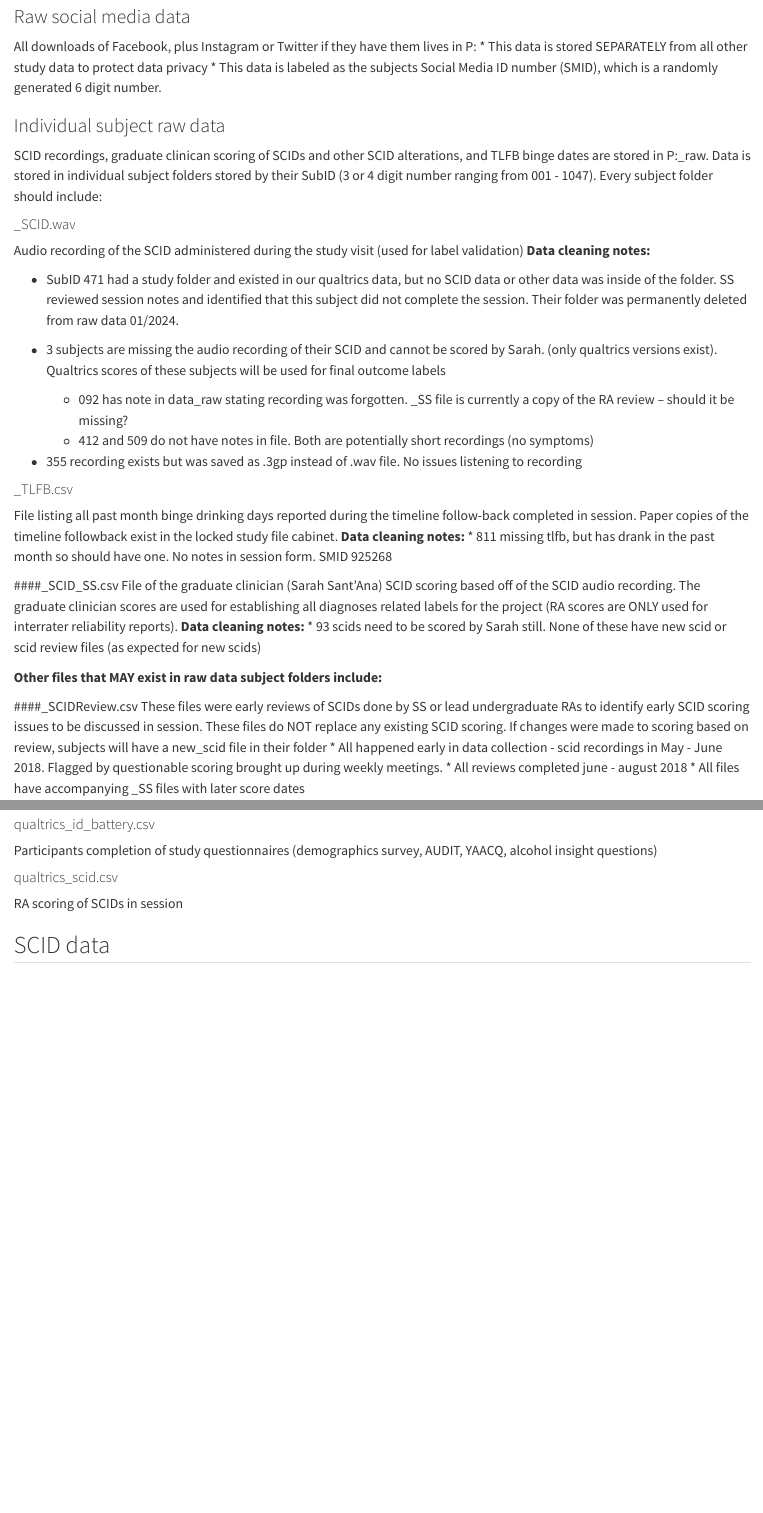
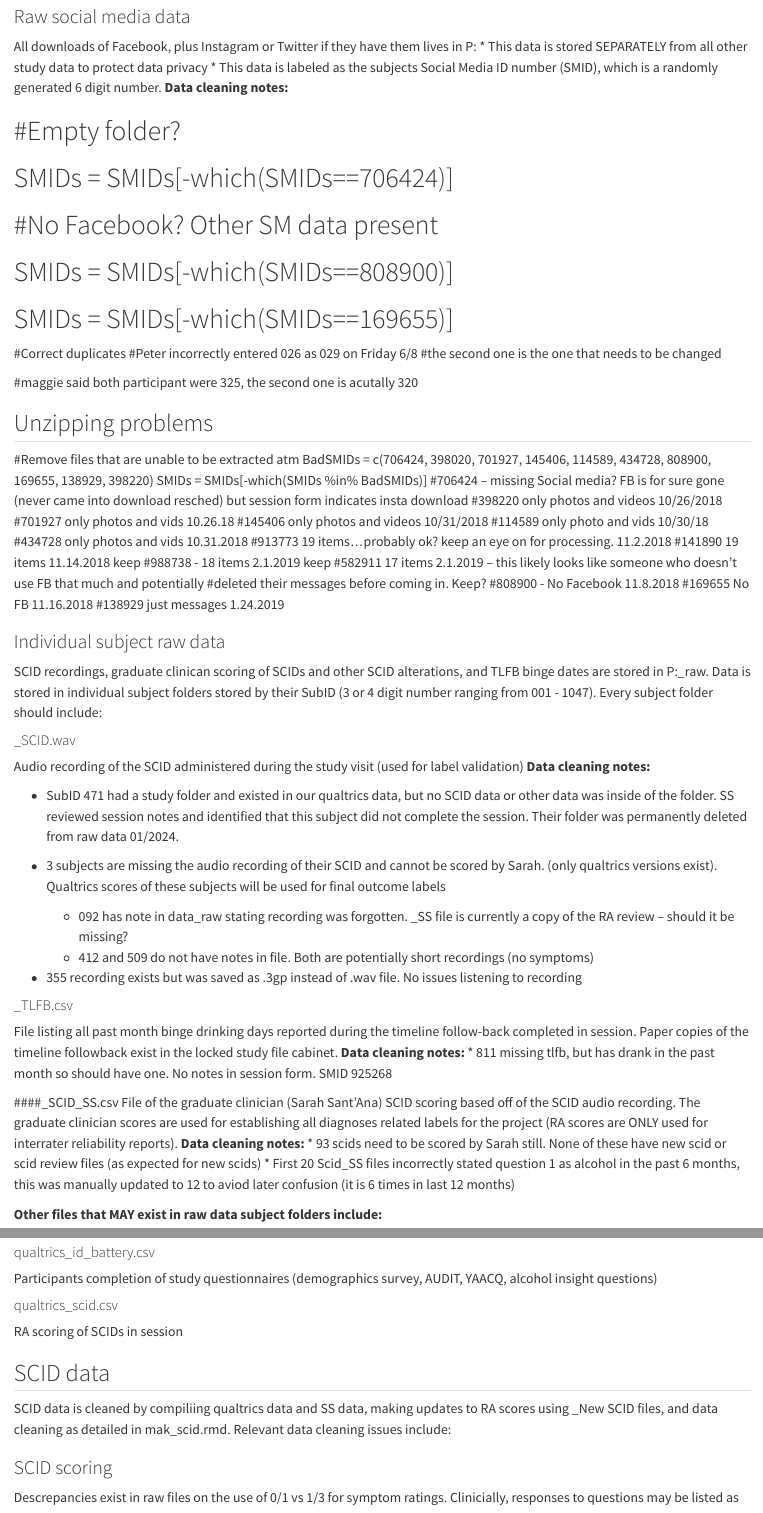
Before and after one commit to jjcurtin/docs_face, a Quarto document (general_cleaning.qmd): the page in a window 1100 px wide, from 290 px down, and a second part further down, joined at a grey line. Rendered offline with R 4.5, knitr and Pandoc in place of Quarto, with nearby package versions.

Commit message:
Update general_cleaning.qmd

```diff
--- a/general_cleaning.qmd
+++ b/general_cleaning.qmd
@@ -12,6 +12,42 @@ Raw (i.e. unprocessed, has not been reduced or altered in any way) data for each
 All downloads of Facebook, plus Instagram or Twitter if they have them lives in P:\studydata\face\data\encrypted\raw
 * This data is stored SEPARATELY from all other study data to protect data privacy
 * This data is labeled as the subjects Social Media ID number (SMID), which is a randomly generated 6 digit number.
+**Data cleaning notes:**
+
+# #Empty folder?
+# SMIDs = SMIDs[-which(SMIDs==706424)]
+#
+# #No Facebook? Other SM data present
+# SMIDs = SMIDs[-which(SMIDs==808900)]
+# SMIDs = SMIDs[-which(SMIDs==169655)]
+
+
+#Correct duplicates
+#Peter incorrectly entered 026 as 029 on Friday 6/8
+#the second one is the one that needs to be changed
+
+#maggie said both participant were 325, the second one is acutally 320
+
+
+## Unzipping problems ###
+#Remove files that are unable to be extracted atm
+BadSMIDs = c(706424, 398020, 701927, 145406, 114589, 434728, 808900, 169655, 138929, 398220)
+SMIDs = SMIDs[-which(SMIDs %in% BadSMIDs)]
+#706424 -- missing Social media?  FB is for sure gone (never came into download resched) but session form indicates insta download
+#398220 only photos and videos 10/26/2018
+#701927 only photos and vids 10.26.18
+#145406 only photos and videos 10/31/2018
+#114589 only photo and vids 10/30/18
+#434728 only photos and vids  10.31.2018
+#913773 19 items...probably ok? keep an eye on for processing. 11.2.2018
+#141890 19 items 11.14.2018 keep
+#988738 - 18 items 2.1.2019 keep
+#582911 17 items 2.1.2019 -- this likely looks like someone who doesn't use FB that much and potentially
+#deleted their messages before coming in. Keep?
+#808900 - No Facebook 11.8.2018
+#169655 No FB 11.16.2018
+#138929 just messages 1.24.2019
+
 
 ### Individual subject raw data
 SCID recordings, graduate clinican scoring of SCIDs and other SCID alterations, and TLFB binge dates are stored in P:\studydata\face\data_raw. Data is stored in individual subject folders stored by their SubID (3 or 4 digit number ranging from 001 - 1047). Every subject folder should include:
@@ -38,6 +74,7 @@ File listing all past month binge drinking days reported during the timeline fol
 File of the graduate clinician (Sarah Sant'Ana) SCID scoring based off of the SCID audio recording. The graduate clinician scores are used for establishing all diagnoses related labels for the project (RA scores are ONLY used for interrater reliability reports).
 **Data cleaning notes:**
 * 93 scids need to be scored by Sarah still. None of these have new scid or scid review files (as expected for new scids)
+* First 20 Scid_SS files incorrectly stated question 1 as alcohol in the past 6 months, this was manually updated to 12 to aviod later confusion (it is 6 times in last 12 months)
 
 **Other files that MAY exist in raw data subject folders include:**
 
@@ -63,3 +100,7 @@ RA scoring of SCIDs in session
 
 
 ## SCID data
+SCID data is cleaned by compiliing qualtrics data and SS data, making updates to RA scores using _New SCID files, and data cleaning as detailed in mak_scid.rmd. Relevant data cleaning issues include:
+
+### SCID scoring
+Descrepancies exist in raw files on the use of 0/1 vs 1/3 for symptom ratings. Clinicially, responses to questions may be listed as
```
